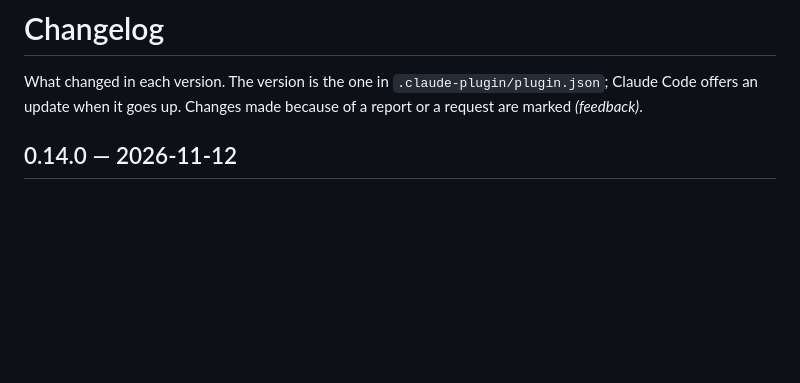
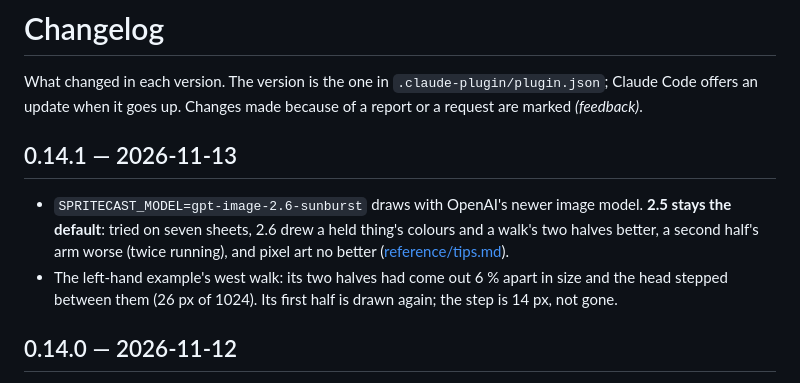
Before and after one commit to Sunghwan0112/spritecast, a Markdown page: CHANGELOG.md, the part around the change. Rendered like a GitHub page; blank space fills up the shorter version.

Commit message:
0.14.1: gpt-image-2.6-sunburst can be chosen (SPRITECAST_MODEL), 2.5 stays the default; the left-hand example's west walk redrawn
- reference/tips.md: what 2.6 did on seven sheets - a held thing's colours and a walk's two halves better, a second half's arm worse twice running, pixel art no better
- README: the setting says how to try the newer model
- docs/carry-left-hand.gif: the west walk's first half drawn again; the head's step between the halves 26 px of 1024 down to 14

```diff
--- a/CHANGELOG.md
+++ b/CHANGELOG.md
@@ -2,6 +2,14 @@
 
 What changed in each version. The version is the one in `.claude-plugin/plugin.json`; Claude Code offers an update when it goes up.
 Changes made because of a report or a request are marked *(feedback)*.
+
+## 0.14.1 — 2026-11-13
+
+- `SPRITECAST_MODEL=gpt-image-2.6-sunburst` draws with OpenAI's newer image model. **2.5 stays the default**: tried on seven
+  sheets, 2.6 drew a held thing's colours and a walk's two halves better, a second half's arm worse (twice running), and pixel art
+  no better ([reference/tips.md](skills/spritecast/reference/tips.md)).
+- The left-hand example's west walk: its two halves had come out 6 % apart in size and the head stepped between them (26 px of
+  1024). Its first half is drawn again; the step is 14 px, not gone.
 
 ## 0.14.0 — 2026-11-12
 
```
Also changed, not shown: README.ko.md (+1 -1 lines), README.md (+1 -1 lines), docs/carry-left-hand.gif, docs/carry-left-hand.ko.gif, 2 other files.
